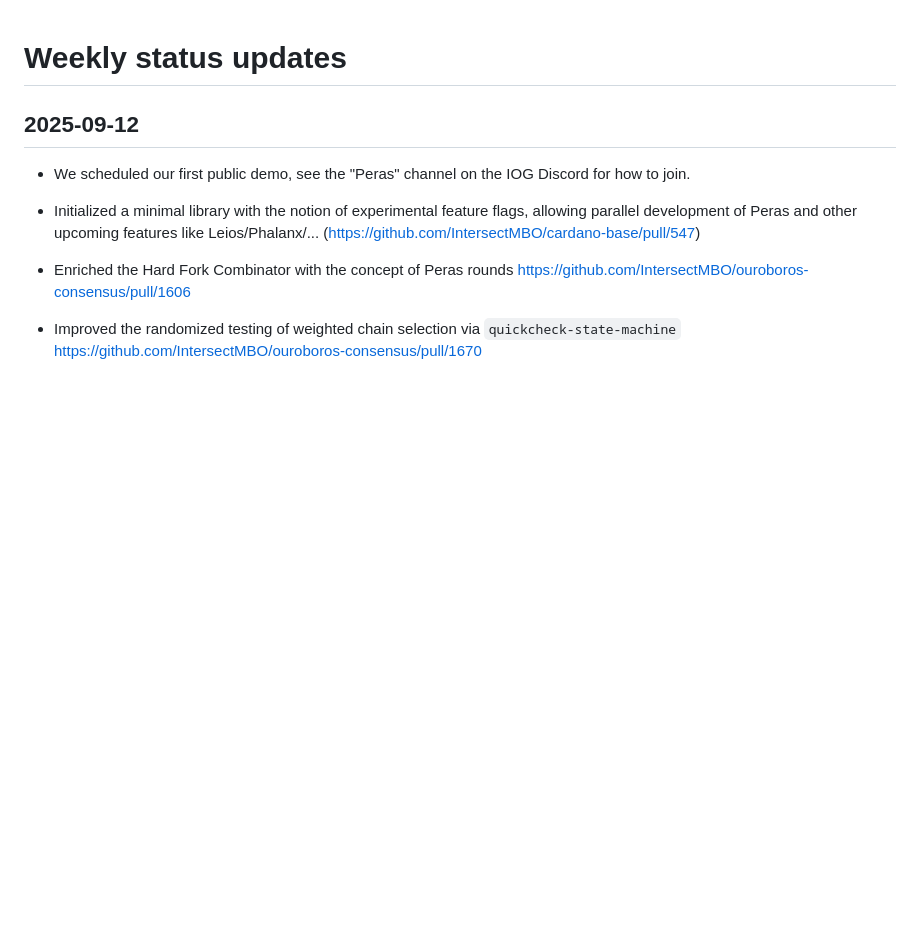
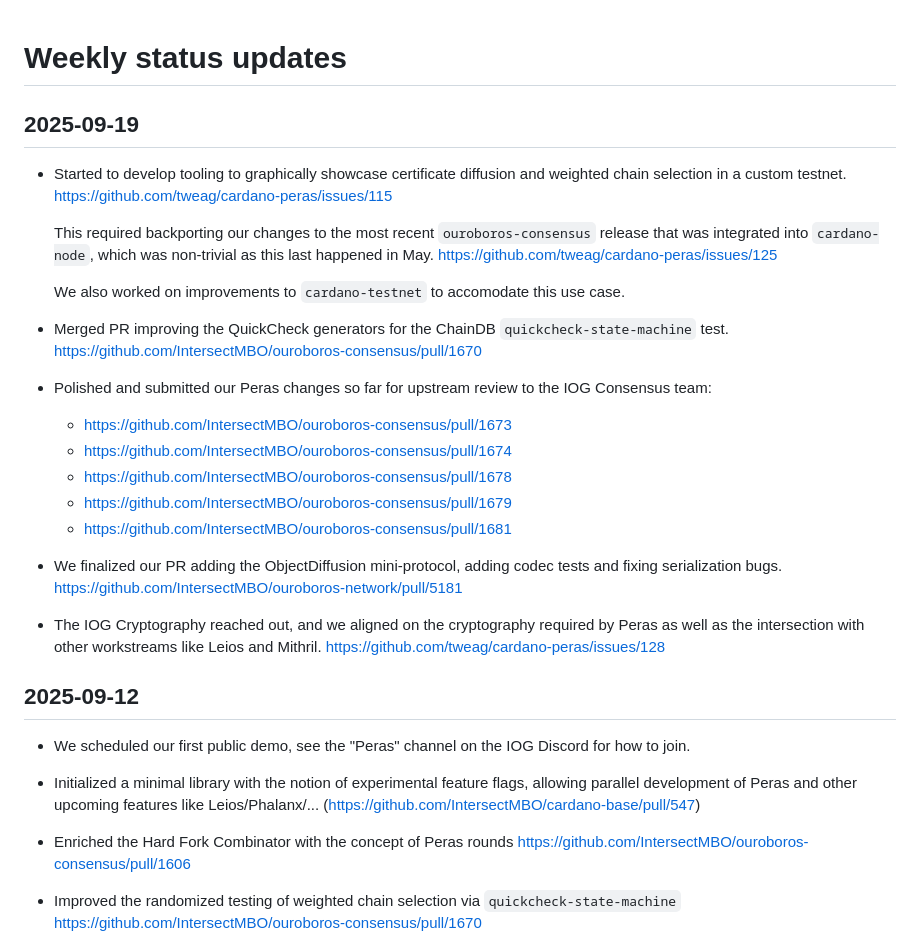
Before and after one commit to tweag/cardano-peras, a Markdown page: docs/weekly-updates.md, the part around the change. Drawn GitHub-style; blank space fills up the shorter version.

Commit message:
Weekly update 2025-09-19

```diff
--- a/docs/weekly-updates.md
+++ b/docs/weekly-updates.md
@@ -1,4 +1,26 @@
 # Weekly status updates
+
+## 2025-09-19
+
+ - Started to develop tooling to graphically showcase certificate diffusion and weighted chain selection in a custom testnet. https://github.com/tweag/cardano-peras/issues/115
+
+   This required backporting our changes to the most recent `ouroboros-consensus` release that was integrated into `cardano-node`, which was non-trivial as this last happened in May. https://github.com/tweag/cardano-peras/issues/125
+
+   We also worked on improvements to `cardano-testnet` to accomodate this use case.
+
+ - Merged PR improving the QuickCheck generators for the ChainDB `quickcheck-state-machine` test. https://github.com/IntersectMBO/ouroboros-consensus/pull/1670
+
+ - Polished and submitted our Peras changes so far for upstream review to the IOG Consensus team:
+
+    - https://github.com/IntersectMBO/ouroboros-consensus/pull/1673
+    - https://github.com/IntersectMBO/ouroboros-consensus/pull/1674
+    - https://github.com/IntersectMBO/ouroboros-consensus/pull/1678
+    - https://github.com/IntersectMBO/ouroboros-consensus/pull/1679
+    - https://github.com/IntersectMBO/ouroboros-consensus/pull/1681
+
+ - We finalized our PR adding the ObjectDiffusion mini-protocol, adding codec tests and fixing serialization bugs. https://github.com/IntersectMBO/ouroboros-network/pull/5181
+
+ - The IOG Cryptography reached out, and we aligned on the cryptography required by Peras as well as the intersection with other workstreams like Leios and Mithril. https://github.com/tweag/cardano-peras/issues/128
 
 ## 2025-09-12
 
```
